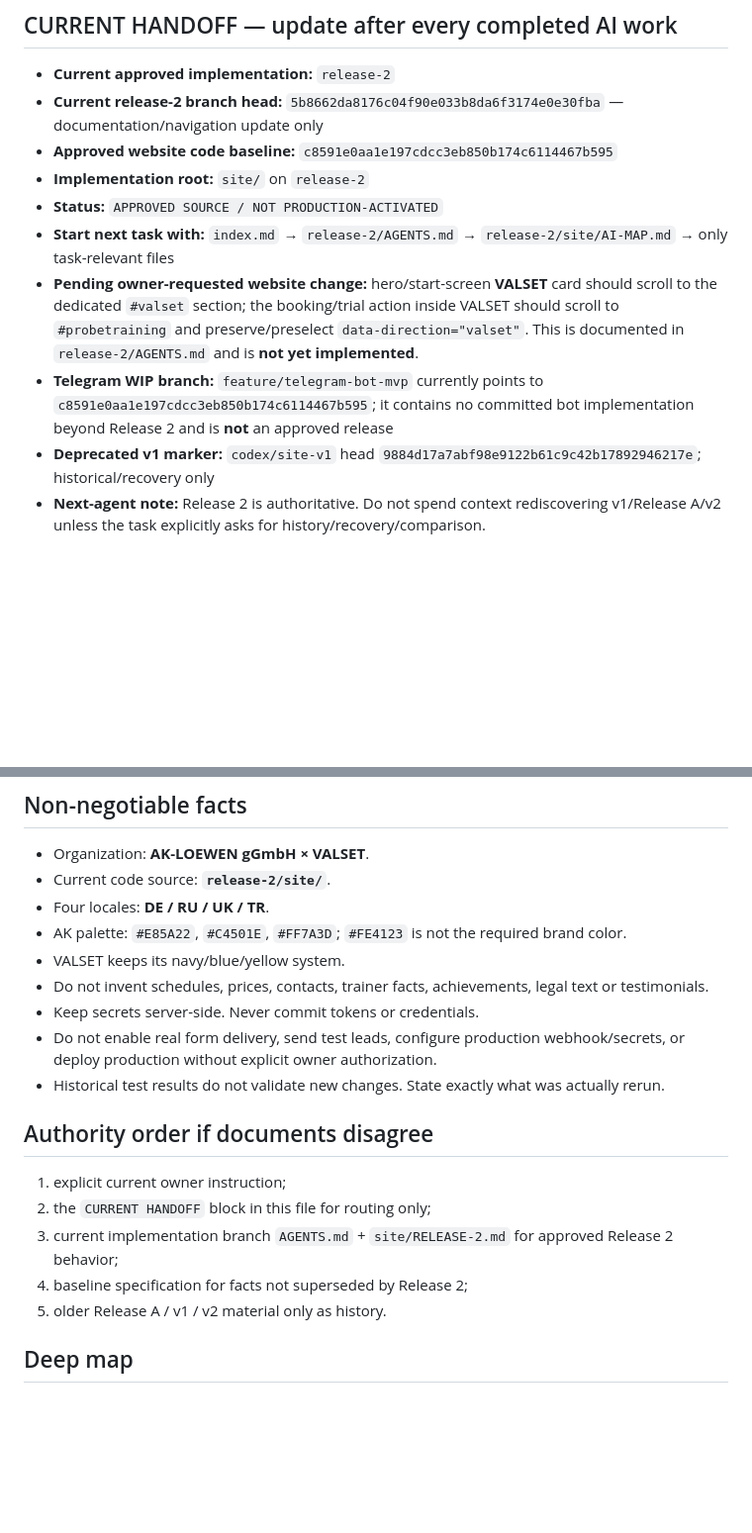
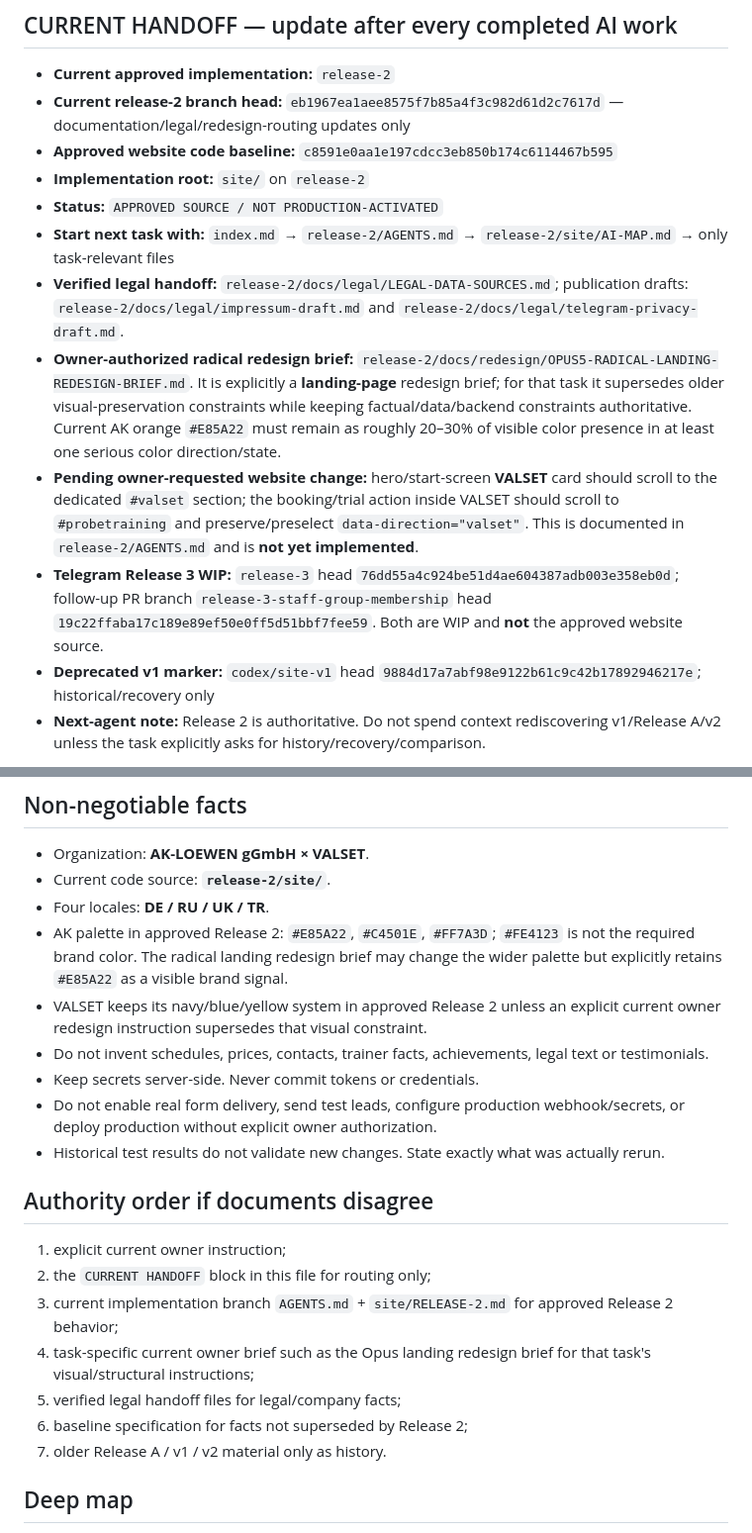
Before and after one commit to koss32/Ak-l-wen, a Markdown page: index.md, 2 parts joined by grey strips. Shown at 99% size. Drawn GitHub-style; blank space fills up the shorter version.

```diff
--- a/index.md
+++ b/index.md
@@ -7,13 +7,15 @@
 
 <!-- AI-CURRENT-HANDOFF: keep this block short and current -->
 - **Current approved implementation:** `release-2`
-- **Current release-2 branch head:** `5b8662da8176c04f90e033b8da6f3174e0e30fba` — documentation/navigation update only
+- **Current release-2 branch head:** `eb1967ea1aee8575f7b85a4f3c982d61d2c7617d` — documentation/legal/redesign-routing updates only
 - **Approved website code baseline:** `c8591e0aa1e197cdcc3eb850b174c6114467b595`
 - **Implementation root:** `site/` on `release-2`
 - **Status:** `APPROVED SOURCE / NOT PRODUCTION-ACTIVATED`
 - **Start next task with:** `index.md` → `release-2/AGENTS.md` → `release-2/site/AI-MAP.md` → only task-relevant files
+- **Verified legal handoff:** `release-2/docs/legal/LEGAL-DATA-SOURCES.md`; publication drafts: `release-2/docs/legal/impressum-draft.md` and `release-2/docs/legal/telegram-privacy-draft.md`.
+- **Owner-authorized radical redesign brief:** `release-2/docs/redesign/OPUS5-RADICAL-LANDING-REDESIGN-BRIEF.md`. It is explicitly a **landing-page** redesign brief; for that task it supersedes older visual-preservation constraints while keeping factual/data/backend constraints authoritative. Current AK orange `#E85A22` must remain as roughly 20–30% of visible color presence in at least one serious color direction/state.
 - **Pending owner-requested website change:** hero/start-screen **VALSET** card should scroll to the dedicated `#valset` section; the booking/trial action inside VALSET should scroll to `#probetraining` and preserve/preselect `data-direction="valset"`. This is documented in `release-2/AGENTS.md` and is **not yet implemented**.
-- **Telegram WIP branch:** `feature/telegram-bot-mvp` currently points to `c8591e0aa1e197cdcc3eb850b174c6114467b595`; it contains no committed bot implementation beyond Release 2 and is **not** an approved release
+- **Telegram Release 3 WIP:** `release-3` head `76dd55a4c924be51d4ae604387adb003e358eb0d`; follow-up PR branch `release-3-staff-group-membership` head `19c22ffaba17c189e89ef50e0ff5d51bbf7fee59`. Both are WIP and **not** the approved website source.
 - **Deprecated v1 marker:** `codex/site-v1` head `9884d17a7abf98e9122b61c9c42b17892946217e`; historical/recovery only
 - **Next-agent note:** Release 2 is authoritative. Do not spend context rediscovering v1/Release A/v2 unless the task explicitly asks for history/recovery/comparison.
 <!-- /AI-CURRENT-HANDOFF -->
@@ -112,8 +126,8 @@ For a normal website task, do **not** crawl every branch. Read only:
 - Organization: **AK-LOEWEN gGmbH × VALSET**.
 - Current code source: **`release-2/site/`**.
 - Four locales: **DE / RU / UK / TR**.
-- AK palette: `#E85A22`, `#C4501E`, `#FF7A3D`; `#FE4123` is not the required brand color.
-- VALSET keeps its navy/blue/yellow system.
+- AK palette in approved Release 2: `#E85A22`, `#C4501E`, `#FF7A3D`; `#FE4123` is not the required brand color. The radical landing redesign brief may change the wider palette but explicitly retains `#E85A22` as a visible brand signal.
+- VALSET keeps its navy/blue/yellow system in approved Release 2 unless an explicit current owner redesign instruction supersedes that visual constraint.
 - Do not invent schedules, prices, contacts, trainer facts, achievements, legal text or testimonials.
 - Keep secrets server-side. Never commit tokens or credentials.
 - Do not enable real form delivery, send test leads, configure production webhook/secrets, or deploy production without explicit owner authorization.
@@ -124,8 +138,10 @@ For a normal website task, do **not** crawl every branch. Read only:
 1. explicit current owner instruction;
 2. the `CURRENT HANDOFF` block in this file for routing only;
 3. current implementation branch `AGENTS.md` + `site/RELEASE-2.md` for approved Release 2 behavior;
-4. baseline specification for facts not superseded by Release 2;
-5. older Release A / v1 / v2 material only as history.
+4. task-specific current owner brief such as the Opus landing redesign brief for that task's visual/structural instructions;
+5. verified legal handoff files for legal/company facts;
+6. baseline specification for facts not superseded by Release 2;
+7. older Release A / v1 / v2 material only as history.
 
 ## Deep map
 
```
Also changed, not shown: other parts of index.md (+15 -3 lines).
